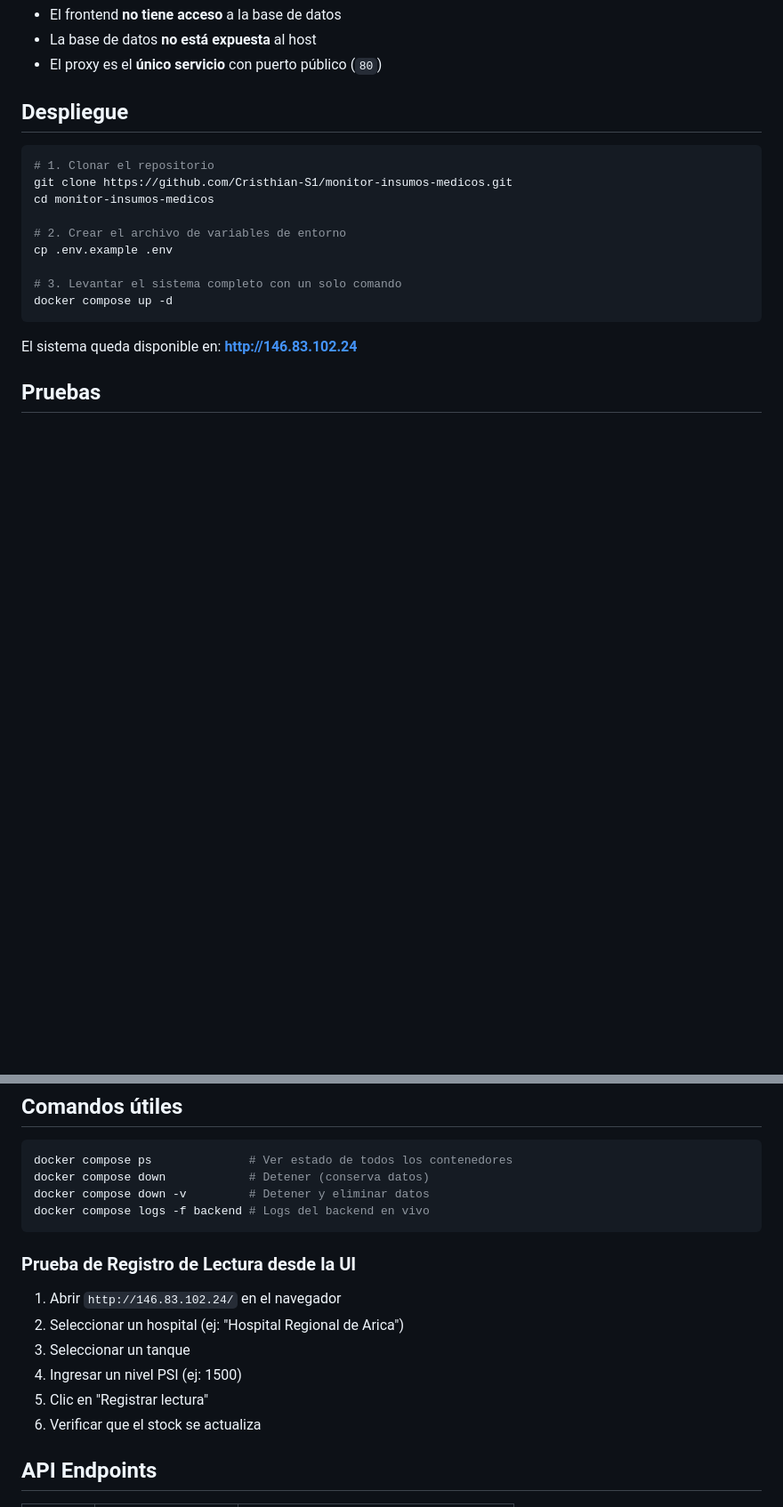
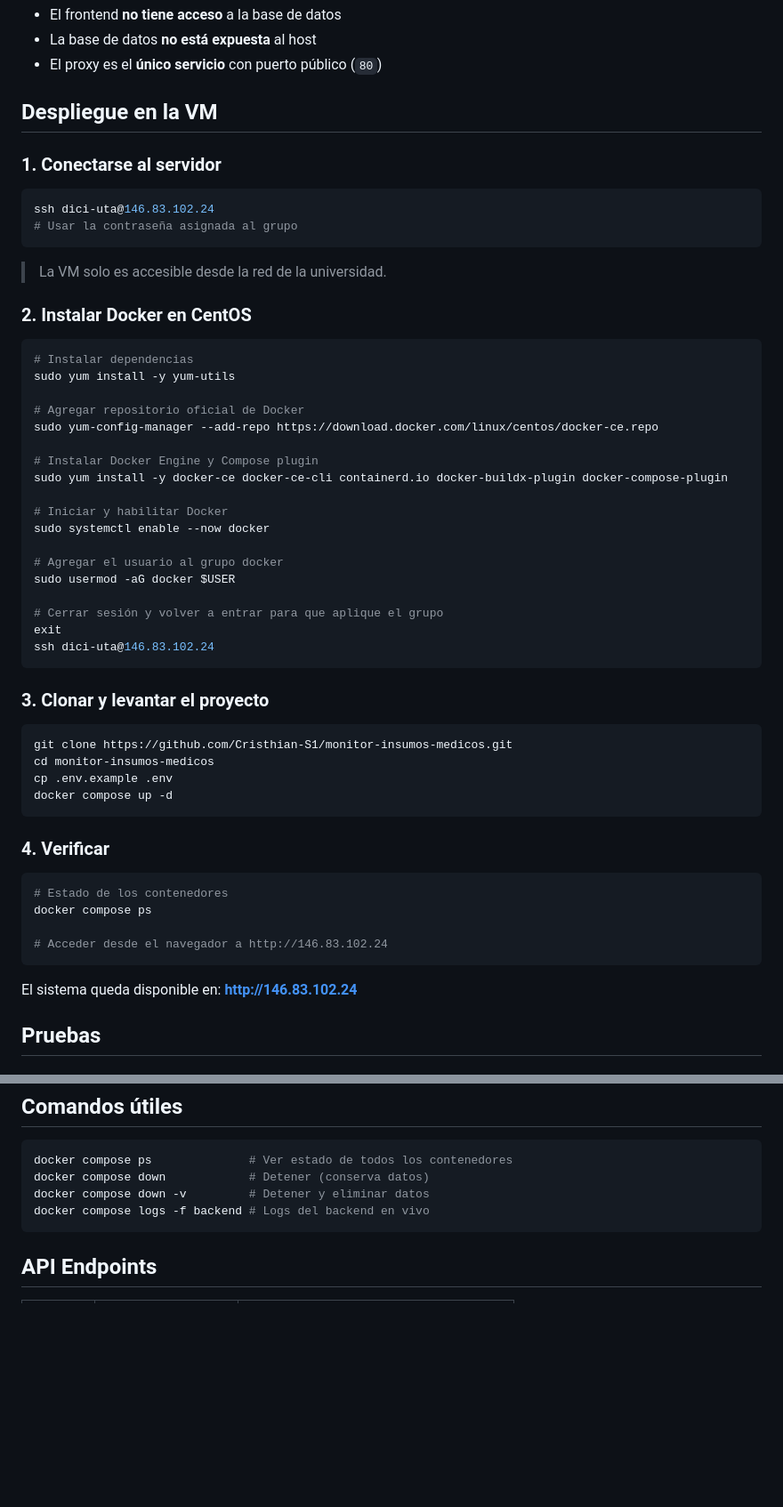
Before and after one commit to Cristhian-S1/monitor-insumos-medicos, a Markdown page: README.md, 2 parts joined by grey strips. Shown at 89% size. GitHub-like rendering; blank space fills up the shorter version.

Commit message:
docs: agregar sección de despliegue en la VM con instalación de Docker en CentOS

````diff
--- a/README.md
+++ b/README.md
@@ -36,18 +36,56 @@ Browser :80 --> Proxy (nginx:alpine) --> Frontend (nginx:alpine, HTML/CSS/JS)
 - La base de datos **no está expuesta** al host
 - El proxy es el **único servicio** con puerto público (`80`)
 
-## Despliegue
+## Despliegue en la VM
+
+### 1. Conectarse al servidor
 
 ```bash
-# 1. Clonar el repositorio
+ssh dici-uta@146.83.102.24
+# Usar la contraseña asignada al grupo
+```
+
+> La VM solo es accesible desde la red de la universidad.
+
+### 2. Instalar Docker en CentOS
+
+```bash
+# Instalar dependencias
+sudo yum install -y yum-utils
+
+# Agregar repositorio oficial de Docker
+sudo yum-config-manager --add-repo https://download.docker.com/linux/centos/docker-ce.repo
+
+# Instalar Docker Engine y Compose plugin
+sudo yum install -y docker-ce docker-ce-cli containerd.io docker-buildx-plugin docker-compose-plugin
+
+# Iniciar y habilitar Docker
+sudo systemctl enable --now docker
+
+# Agregar el usuario al grupo docker
+sudo usermod -aG docker $USER
+
+# Cerrar sesión y volver a entrar para que aplique el grupo
+exit
+ssh dici-uta@146.83.102.24
+```
+
+### 3. Clonar y levantar el proyecto
+
+```bash
 git clone https://github.com/Cristhian-S1/monitor-insumos-medicos.git
 cd monitor-insumos-medicos
+cp .env.example .env
+docker compose up -d
+```
 
-# 2. Crear el archivo de variables de entorno
-cp .env.example .env
+### 4. Verificar
 
-# 3. Levantar el sistema completo con un solo comando
-docker compose up -d
+```bash
+# Estado de los contenedores
+docker compose ps
+
+# Acceder desde el navegador a http://146.83.102.24
 ```
 
 El sistema queda disponible en: **http://146.83.102.24**
@@ -128,15 +166,6 @@ docker compose down -v         # Detener y eliminar datos
 docker compose logs -f backend # Logs del backend en vivo
 ```
 
-### Prueba de Registro de Lectura desde la UI
-
-1. Abrir `http://146.83.102.24/` en el navegador
-2. Seleccionar un hospital (ej: "Hospital Regional de Arica")
-3. Seleccionar un tanque
-4. Ingresar un nivel PSI (ej: 1500)
-5. Clic en "Registrar lectura"
-6. Verificar que el stock se actualiza
-
 ## API Endpoints
 
 | Método | Ruta | Descripción |
````
